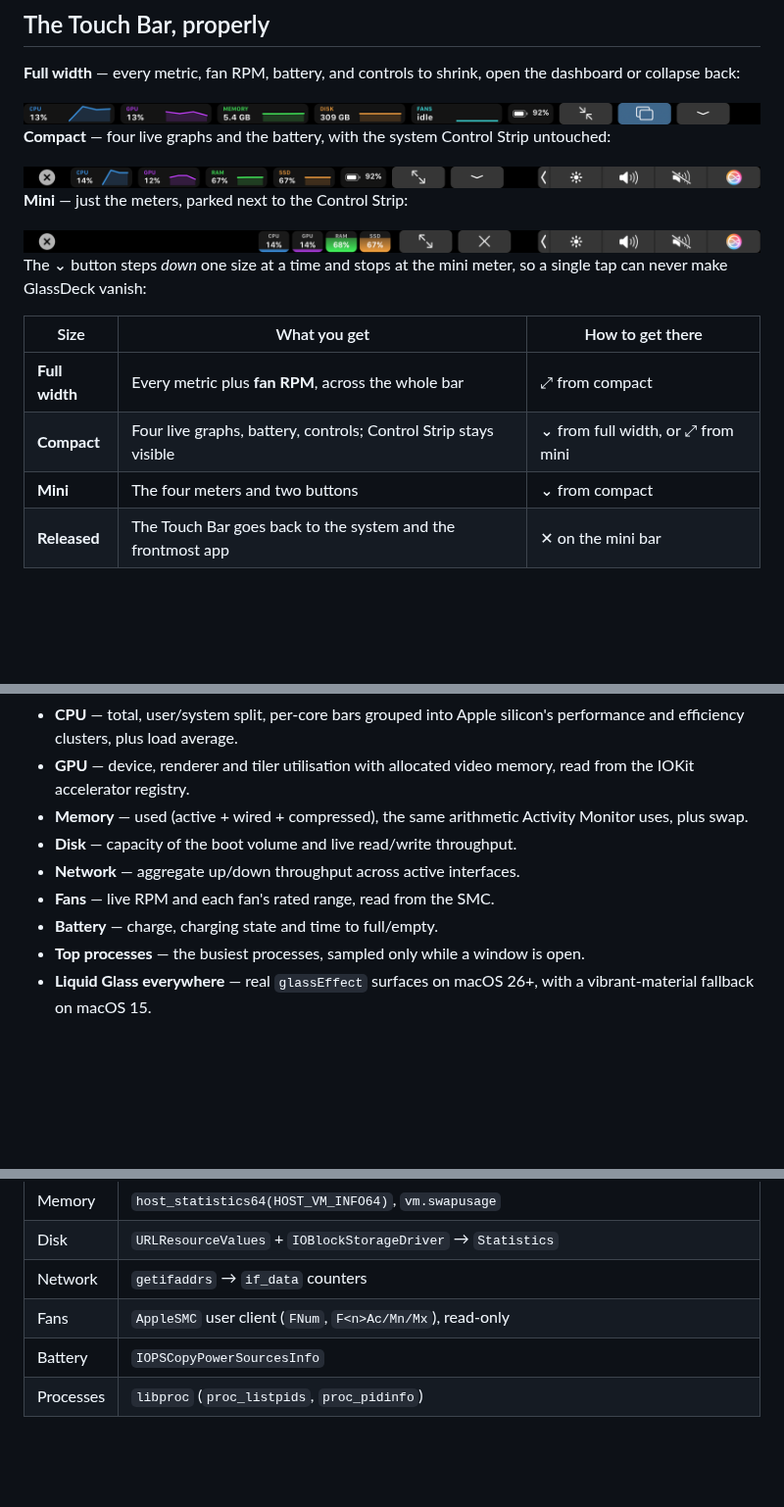
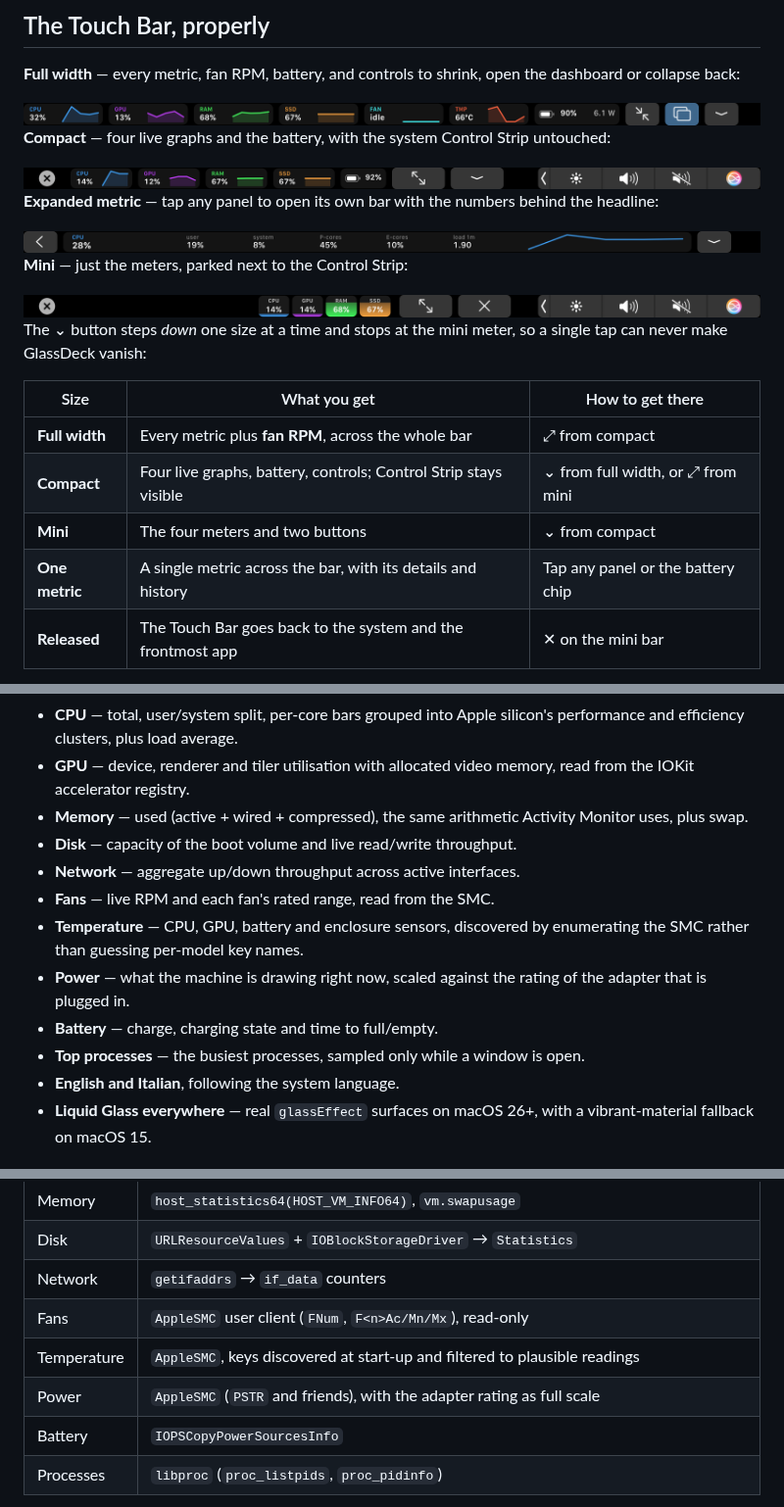
Before and after one commit to FraCata00/glassdeck, a Markdown page: README.md, 3 parts joined by grey strips. Shown at 98% size. Rendered like a GitHub page; pictures changed too: docs/images/touchbar-detail.png (added), docs/images/touchbar-full-width.png; blank space fills up the shorter version.

Commit message:
docs: document temperature, power and the expandable panels

```diff
--- a/README.md
+++ b/README.md
@@ -35,6 +35,11 @@ untouched:
 
 <img src="docs/images/touchbar-compact.png" alt="GlassDeck beside the Control Strip">
 
+**Expanded metric** — tap any panel to open its own bar with the numbers behind
+the headline:
+
+<img src="docs/images/touchbar-detail.png" alt="The CPU panel expanded across the Touch Bar">
+
 **Mini** — just the meters, parked next to the Control Strip:
 
 <img src="docs/images/touchbar-mini.png" alt="GlassDeck as a small meter beside the Control Strip">
@@ -47,6 +52,7 @@ single tap can never make GlassDeck vanish:
 | **Full width** | Every metric plus **fan RPM**, across the whole bar | ⤢ from compact |
 | **Compact** | Four live graphs, battery, controls; Control Strip stays visible | ⌄ from full width, or ⤢ from mini |
 | **Mini** | The four meters and two buttons | ⌄ from compact |
+| **One metric** | A single metric across the bar, with its details and history | Tap any panel or the battery chip |
 | **Released** | The Touch Bar goes back to the system and the frontmost app | ✕ on the mini bar |
 
 Once released, tapping the meter in the Control Strip brings GlassDeck straight
@@ -66,8 +72,13 @@ the centre, or beside the Control Strip (the default).
 - **Disk** — capacity of the boot volume and live read/write throughput.
 - **Network** — aggregate up/down throughput across active interfaces.
 - **Fans** — live RPM and each fan's rated range, read from the SMC.
+- **Temperature** — CPU, GPU, battery and enclosure sensors, discovered by
+  enumerating the SMC rather than guessing per-model key names.
+- **Power** — what the machine is drawing right now, scaled against the rating of
+  the adapter that is plugged in.
 - **Battery** — charge, charging state and time to full/empty.
 - **Top processes** — the busiest processes, sampled only while a window is open.
+- **English and Italian**, following the system language.
 - **Liquid Glass everywhere** — real `glassEffect` surfaces on macOS 26+, with a
   vibrant-material fallback on macOS 15.
 
@@ -120,6 +131,8 @@ Everything is read directly from public kernel interfaces — no shelling out to
 | Disk | `URLResourceValues` + `IOBlockStorageDriver` → `Statistics` |
 | Network | `getifaddrs` → `if_data` counters |
 | Fans | `AppleSMC` user client (`FNum`, `F<n>Ac/Mn/Mx`), read-only |
+| Temperature | `AppleSMC`, keys discovered at start-up and filtered to plausible readings |
+| Power | `AppleSMC` (`PSTR` and friends), with the adapter rating as full scale |
 | Battery | `IOPSCopyPowerSourcesInfo` |
 | Processes | `libproc` (`proc_listpids`, `proc_pidinfo`) |
 
```
Also changed, not shown: CHANGELOG.md (+21 -0 lines).
